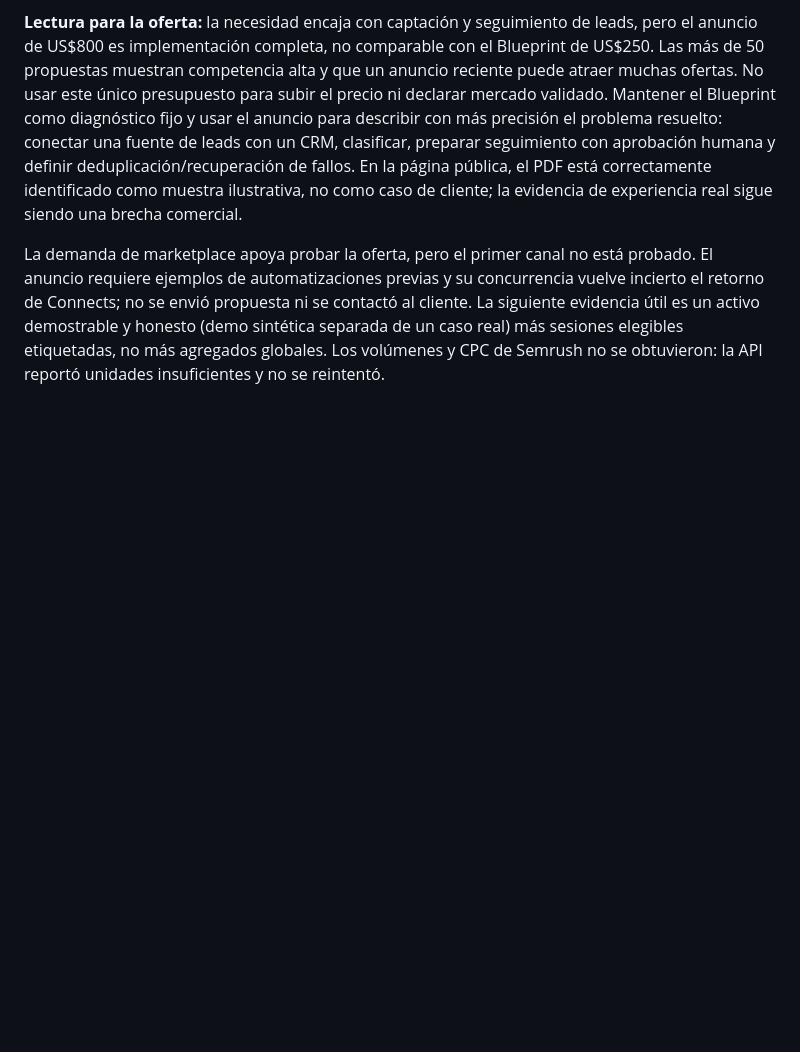
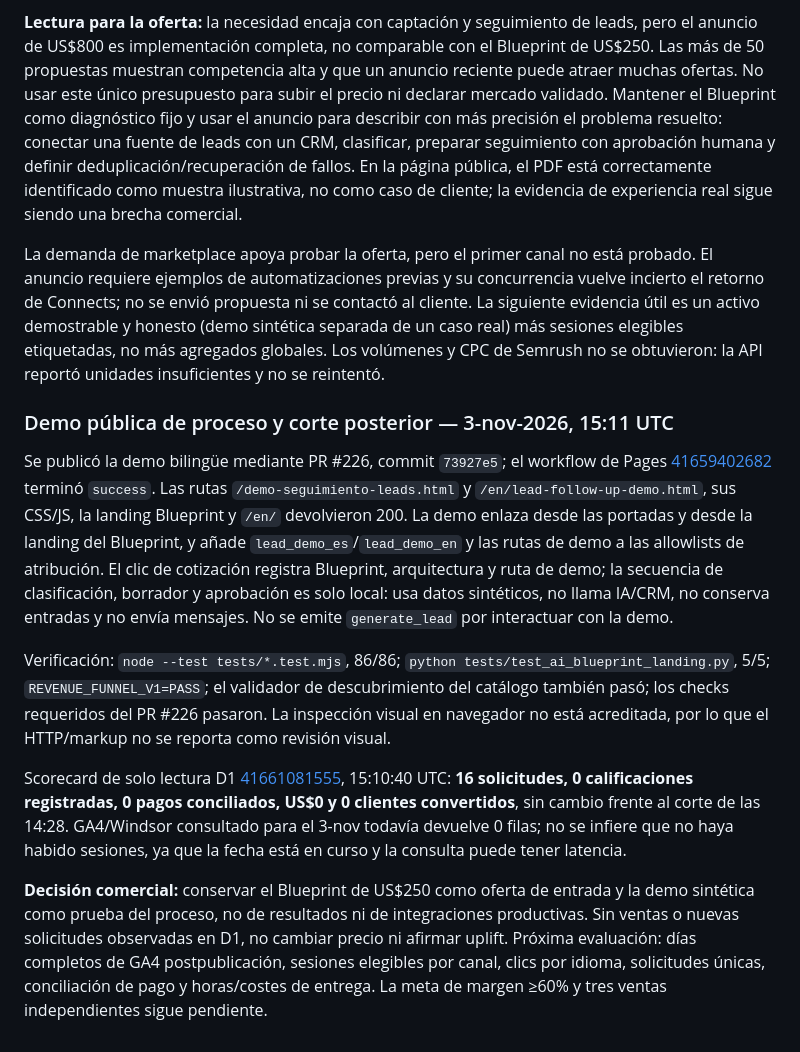
Before and after one commit to jadeldiaz01-png/jadeltechrd.com, a Markdown page: docs/commercial/continuous-growth-baseline-2026-11-02.md, the part around the change. Rendered like a GitHub page; blank space fills up the shorter version.

Commit message:
Record public demo launch evidence (#227)
Co-authored-by: Codex <codex@openai.com>

```diff
--- a/docs/commercial/continuous-growth-baseline-2026-11-02.md
+++ b/docs/commercial/continuous-growth-baseline-2026-11-02.md
@@ -507,3 +507,13 @@ La búsqueda de Upwork mostró un anuncio mundial publicado el 2-nov con **US$80
 **Lectura para la oferta:** la necesidad encaja con captación y seguimiento de leads, pero el anuncio de US$800 es implementación completa, no comparable con el Blueprint de US$250. Las más de 50 propuestas muestran competencia alta y que un anuncio reciente puede atraer muchas ofertas. No usar este único presupuesto para subir el precio ni declarar mercado validado. Mantener el Blueprint como diagnóstico fijo y usar el anuncio para describir con más precisión el problema resuelto: conectar una fuente de leads con un CRM, clasificar, preparar seguimiento con aprobación humana y definir deduplicación/recuperación de fallos. En la página pública, el PDF está correctamente identificado como muestra ilustrativa, no como caso de cliente; la evidencia de experiencia real sigue siendo una brecha comercial.
 
 La demanda de marketplace apoya probar la oferta, pero el primer canal no está probado. El anuncio requiere ejemplos de automatizaciones previas y su concurrencia vuelve incierto el retorno de Connects; no se envió propuesta ni se contactó al cliente. La siguiente evidencia útil es un activo demostrable y honesto (demo sintética separada de un caso real) más sesiones elegibles etiquetadas, no más agregados globales. Los volúmenes y CPC de Semrush no se obtuvieron: la API reportó unidades insuficientes y no se reintentó.
+
+### Demo pública de proceso y corte posterior — 3-nov-2026, 15:11 UTC
+
+Se publicó la demo bilingüe mediante PR #226, commit `73927e5`; el workflow de Pages [41659402682](https://github.com/jadeldiaz01-png/jadeltechrd.com/actions/runs/41659402682) terminó `success`. Las rutas `/demo-seguimiento-leads.html` y `/en/lead-follow-up-demo.html`, sus CSS/JS, la landing Blueprint y `/en/` devolvieron 200. La demo enlaza desde las portadas y desde la landing del Blueprint, y añade `lead_demo_es`/`lead_demo_en` y las rutas de demo a las allowlists de atribución. El clic de cotización registra Blueprint, arquitectura y ruta de demo; la secuencia de clasificación, borrador y aprobación es solo local: usa datos sintéticos, no llama IA/CRM, no conserva entradas y no envía mensajes. No se emite `generate_lead` por interactuar con la demo.
+
+Verificación: `node --test tests/*.test.mjs`, 86/86; `python tests/test_ai_blueprint_landing.py`, 5/5; `REVENUE_FUNNEL_V1=PASS`; el validador de descubrimiento del catálogo también pasó; los checks requeridos del PR #226 pasaron. La inspección visual en navegador no está acreditada, por lo que el HTTP/markup no se reporta como revisión visual.
+
+Scorecard de solo lectura D1 [41661081555](https://github.com/jadeldiaz01-png/jadeltechrd.com/actions/runs/41661081555), 15:10:40 UTC: **16 solicitudes, 0 calificaciones registradas, 0 pagos conciliados, US$0 y 0 clientes convertidos**, sin cambio frente al corte de las 14:28. GA4/Windsor consultado para el 3-nov todavía devuelve 0 filas; no se infiere que no haya habido sesiones, ya que la fecha está en curso y la consulta puede tener latencia.
+
+**Decisión comercial:** conservar el Blueprint de US$250 como oferta de entrada y la demo sintética como prueba del proceso, no de resultados ni de integraciones productivas. Sin ventas o nuevas solicitudes observadas en D1, no cambiar precio ni afirmar uplift. Próxima evaluación: días completos de GA4 postpublicación, sesiones elegibles por canal, clics por idioma, solicitudes únicas, conciliación de pago y horas/costes de entrega. La meta de margen ≥60% y tres ventas independientes sigue pendiente.
```
